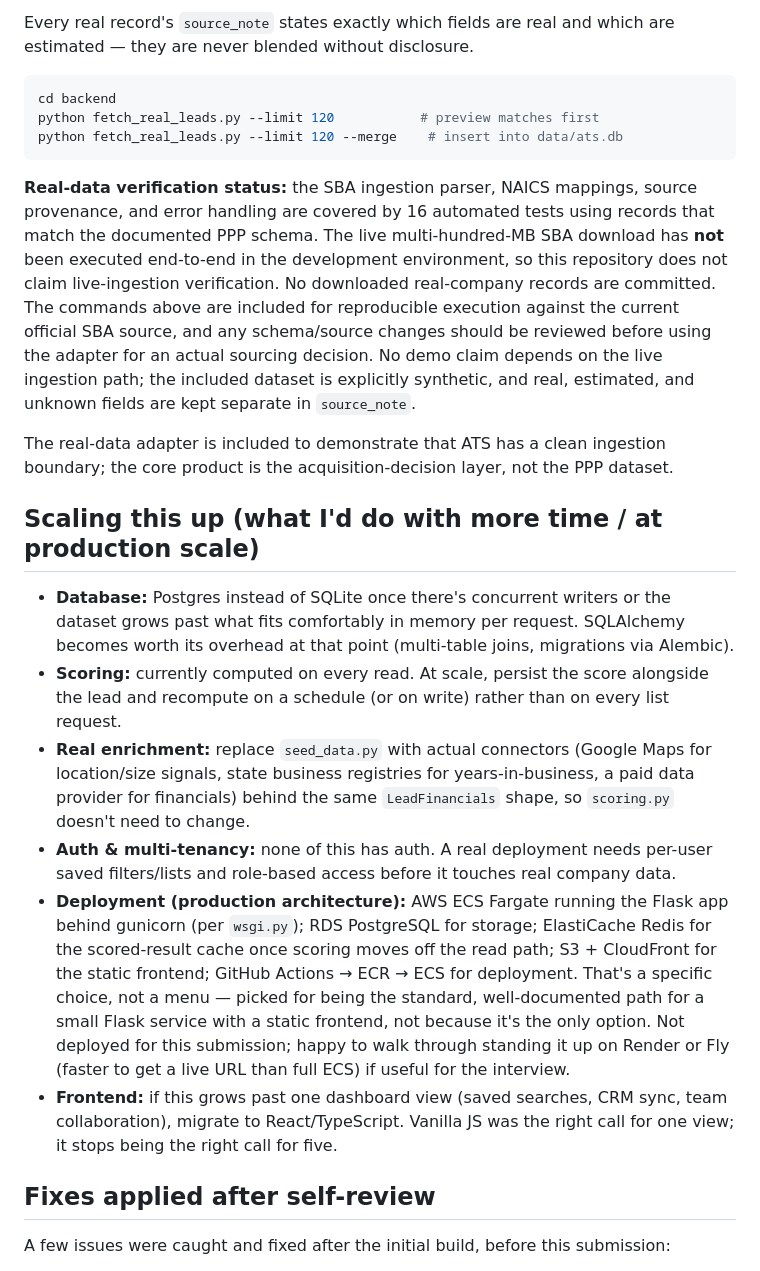
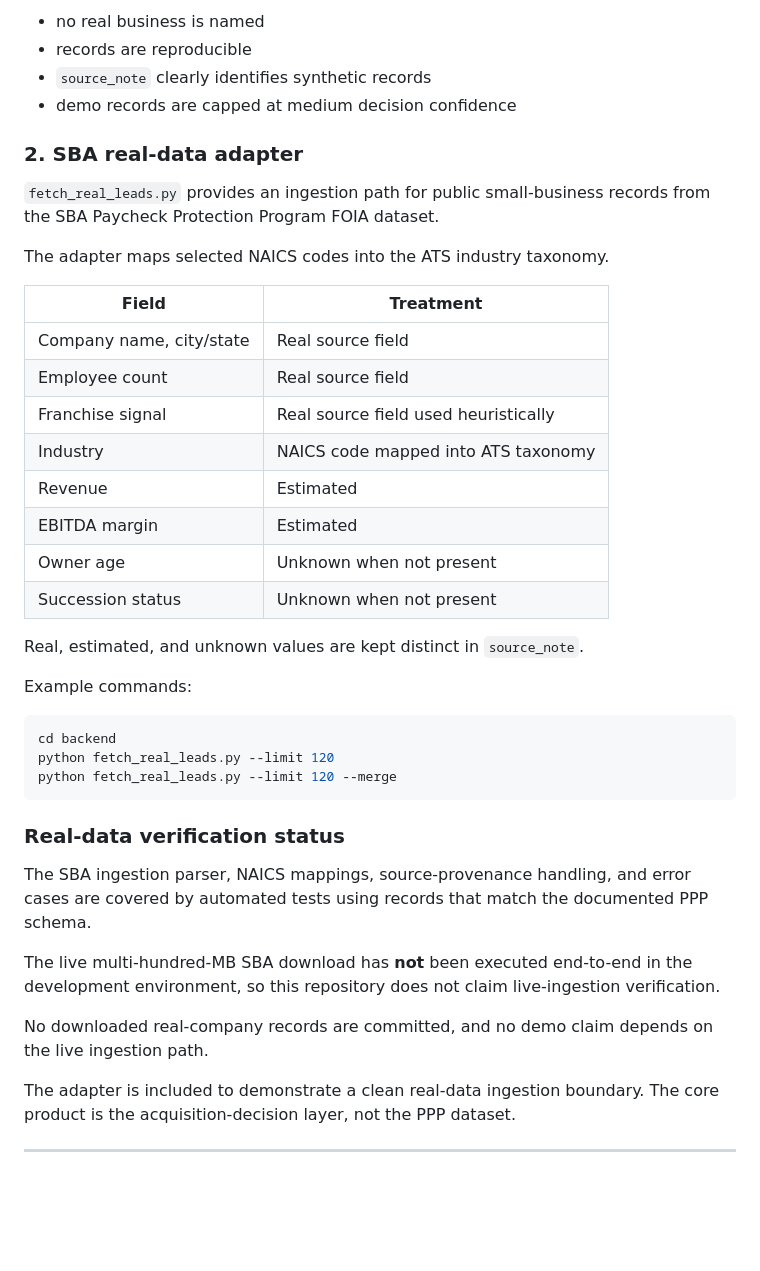
Before and after one commit to YaswanthSai2003/acquisition-target-score, a Markdown page: README.md, the part around one of its changes. Drawn GitHub-style; blank space fills up the shorter version.

````diff
--- a/README.md
+++ b/README.md
@@ -163,58 +218,45 @@ mapping and its confidence level per code). Per real record:
 
-Every real record's `source_note` states exactly which fields are real and
-which are estimated — they are never blended without disclosure.
+- no real business is named
+- records are reproducible
+- `source_note` clearly identifies synthetic records
+- demo records are capped at medium decision confidence
+
+### 2. SBA real-data adapter
+
+`fetch_real_leads.py` provides an ingestion path for public small-business records from the SBA Paycheck Protection Program FOIA dataset.
+
+The adapter maps selected NAICS codes into the ATS industry taxonomy.
+
+| Field                    | Treatment                            |
+| ------------------------ | ------------------------------------ |
+| Company name, city/state | Real source field                    |
+| Employee count           | Real source field                    |
+| Franchise signal         | Real source field used heuristically |
+| Industry                 | NAICS code mapped into ATS taxonomy  |
+| Revenue                  | Estimated                            |
+| EBITDA margin            | Estimated                            |
+| Owner age                | Unknown when not present             |
+| Succession status        | Unknown when not present             |
+
+Real, estimated, and unknown values are kept distinct in `source_note`.
+
+Example commands:
 
 ```bash
 cd backend
-python fetch_real_leads.py --limit 120           # preview matches first
-python fetch_real_leads.py --limit 120 --merge    # insert into data/ats.db
+python fetch_real_leads.py --limit 120
+python fetch_real_leads.py --limit 120 --merge
 ```
 
-**Real-data verification status:** the SBA ingestion parser, NAICS mappings, source
-provenance, and error handling are covered by 16 automated tests using records that
-match the documented PPP schema. The live multi-hundred-MB SBA download has **not**
-been executed end-to-end in the development environment, so this repository does not
-claim live-ingestion verification. No downloaded real-company records are committed.
-The commands above are included for reproducible execution against the current official
-SBA source, and any schema/source changes should be reviewed before using the adapter
-for an actual sourcing decision. No demo claim depends on the live ingestion path; the
-included dataset is explicitly synthetic, and real, estimated, and unknown fields are
-kept separate in `source_note`.
+### Real-data verification status
 
-The real-data adapter is included to demonstrate that ATS has a clean ingestion
-boundary; the core product is the acquisition-decision layer, not the PPP dataset.
+The SBA ingestion parser, NAICS mappings, source-provenance handling, and error cases are covered by automated tests using records that match the documented PPP schema.
 
-## Scaling this up (what I'd do with more time / at production scale)
+The live multi-hundred-MB SBA download has **not** been executed end-to-end in the development environment, so this repository does not claim live-ingestion verification.
 
-- **Database:** Postgres instead of SQLite once there's concurrent writers
-  or the dataset grows past what fits comfortably in memory per request.
-  SQLAlchemy becomes worth its overhead at that point (multi-table joins,
-  migrations via Alembic).
-- **Scoring:** currently computed on every read. At scale, persist the score
-  alongside the lead and recompute on a schedule (or on write) rather than
-  on every list request.
-- **Real enrichment:** replace `seed_data.py` with actual connectors (Google
-  Maps for location/size signals, state business registries for years-in-business,
-  a paid data provider for financials) behind the same `LeadFinancials` shape,
-  so `scoring.py` doesn't need to change.
-- **Auth & multi-tenancy:** none of this has auth. A real deployment needs
-  per-user saved filters/lists and role-based access before it touches real
-  company data.
-- **Deployment (production architecture):** AWS ECS Fargate running the
-  Flask app behind gunicorn (per `wsgi.py`); RDS PostgreSQL for storage;
-  ElastiCache Redis for the scored-result cache once scoring moves off the
-  read path; S3 + CloudFront for the static frontend; GitHub Actions →
-  ECR → ECS for deployment. That's a specific choice, not a menu — picked
-  for being the standard, well-documented path for a small Flask service
-  with a static frontend, not because it's the only option. Not deployed
-  for this submission; happy to walk through standing it up on Render or
-  Fly (faster to get a live URL than full ECS) if useful for the interview.
-- **Frontend:** if this grows past one dashboard view (saved searches, CRM
-  sync, team collaboration), migrate to React/TypeScript. Vanilla JS was the
-  right call for one view; it stops being the right call for five.
+No downloaded real-company records are committed, and no demo claim depends on the live ingestion path.
 
-## Fixes applied after self-review
+The adapter is included to demonstrate a clean real-data ingestion boundary. The core product is the acquisition-decision layer, not the PPP dataset.
 
-A few issues were caught and fixed after the initial build, before this
-submission:
+---
 
````
Also changed, not shown: other parts of README.md (+207 -152 lines), docs/ats-dashboard.png (added), docs/ats-score-breakdown.png (added), docs/screenshot_drawer.png (deleted), docs/screenshot_full.png (deleted).
